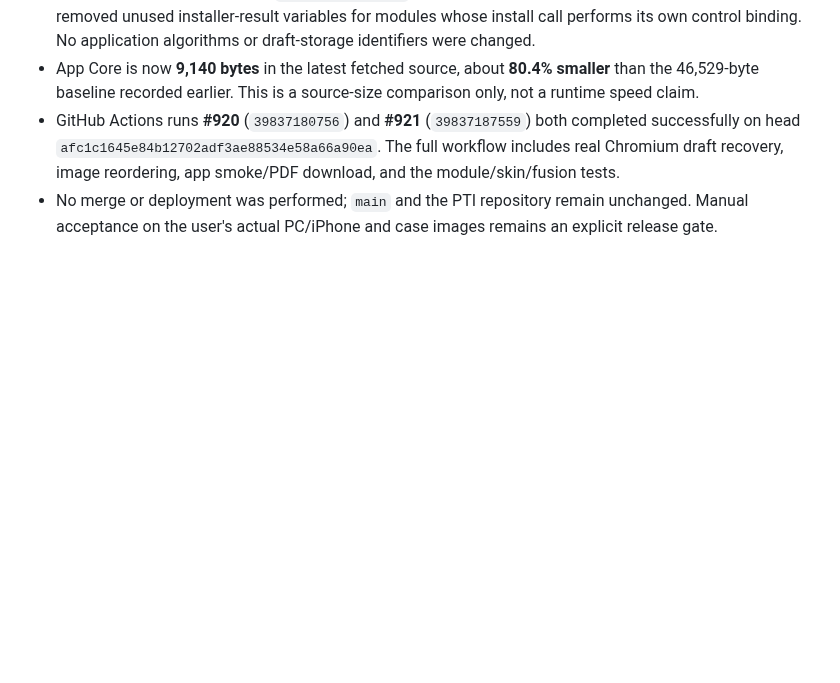
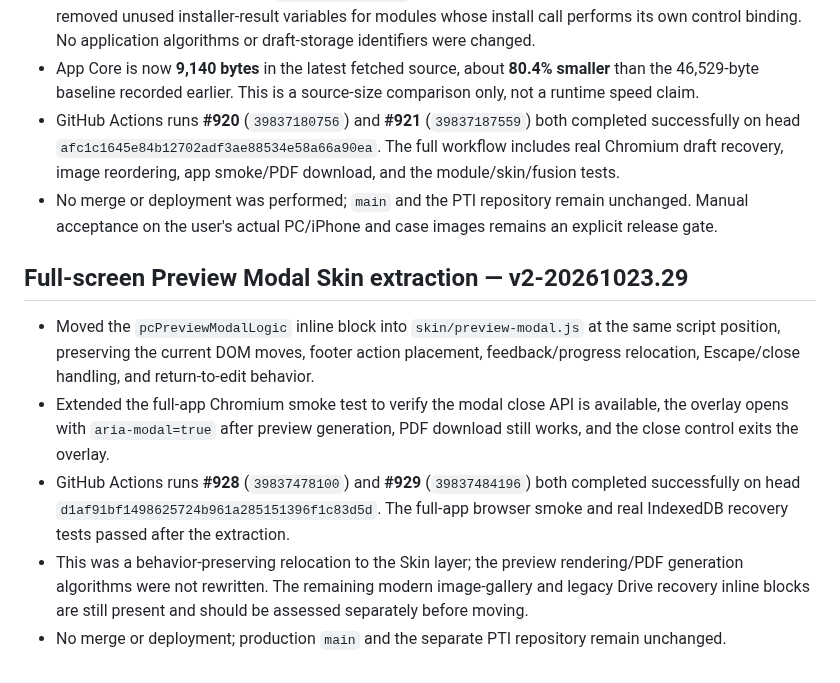
Before and after one commit to ngocttgdbt-093/pti093, a Markdown page: docs/CORE_REFACTOR_AUDIT_v1-20261022.md, the part around the change. Rendered like a GitHub page; blank space fills up the shorter version.

Commit message:
Record Preview Modal Skin extraction and browser validation v2-20261023.29

```diff
--- a/docs/CORE_REFACTOR_AUDIT_v1-20261022.md
+++ b/docs/CORE_REFACTOR_AUDIT_v1-20261022.md
@@ -483,3 +483,12 @@ The workflow also had a duplicated draft-recovery test invocation; it has been r
 - App Core is now **9,140 bytes** in the latest fetched source, about **80.4% smaller** than the 46,529-byte baseline recorded earlier. This is a source-size comparison only, not a runtime speed claim.
 - GitHub Actions runs **#920** (`39837180756`) and **#921** (`39837187559`) both completed successfully on head `afc1c1645e84b12702adf3ae88534e58a66a90ea`. The full workflow includes real Chromium draft recovery, image reordering, app smoke/PDF download, and the module/skin/fusion tests.
 - No merge or deployment was performed; `main` and the PTI repository remain unchanged. Manual acceptance on the user's actual PC/iPhone and case images remains an explicit release gate.
+
+
+## Full-screen Preview Modal Skin extraction — v2-20261023.29
+
+- Moved the `pcPreviewModalLogic` inline block into `skin/preview-modal.js` at the same script position, preserving the current DOM moves, footer action placement, feedback/progress relocation, Escape/close handling, and return-to-edit behavior.
+- Extended the full-app Chromium smoke test to verify the modal close API is available, the overlay opens with `aria-modal=true` after preview generation, PDF download still works, and the close control exits the overlay.
+- GitHub Actions runs **#928** (`39837478100`) and **#929** (`39837484196`) both completed successfully on head `d1af91bf1498625724b961a285151396f1c83d5d`. The full-app browser smoke and real IndexedDB recovery tests passed after the extraction.
+- This was a behavior-preserving relocation to the Skin layer; the preview rendering/PDF generation algorithms were not rewritten. The remaining modern image-gallery and legacy Drive recovery inline blocks are still present and should be assessed separately before moving.
+- No merge or deployment; production `main` and the separate PTI repository remain unchanged.
```
